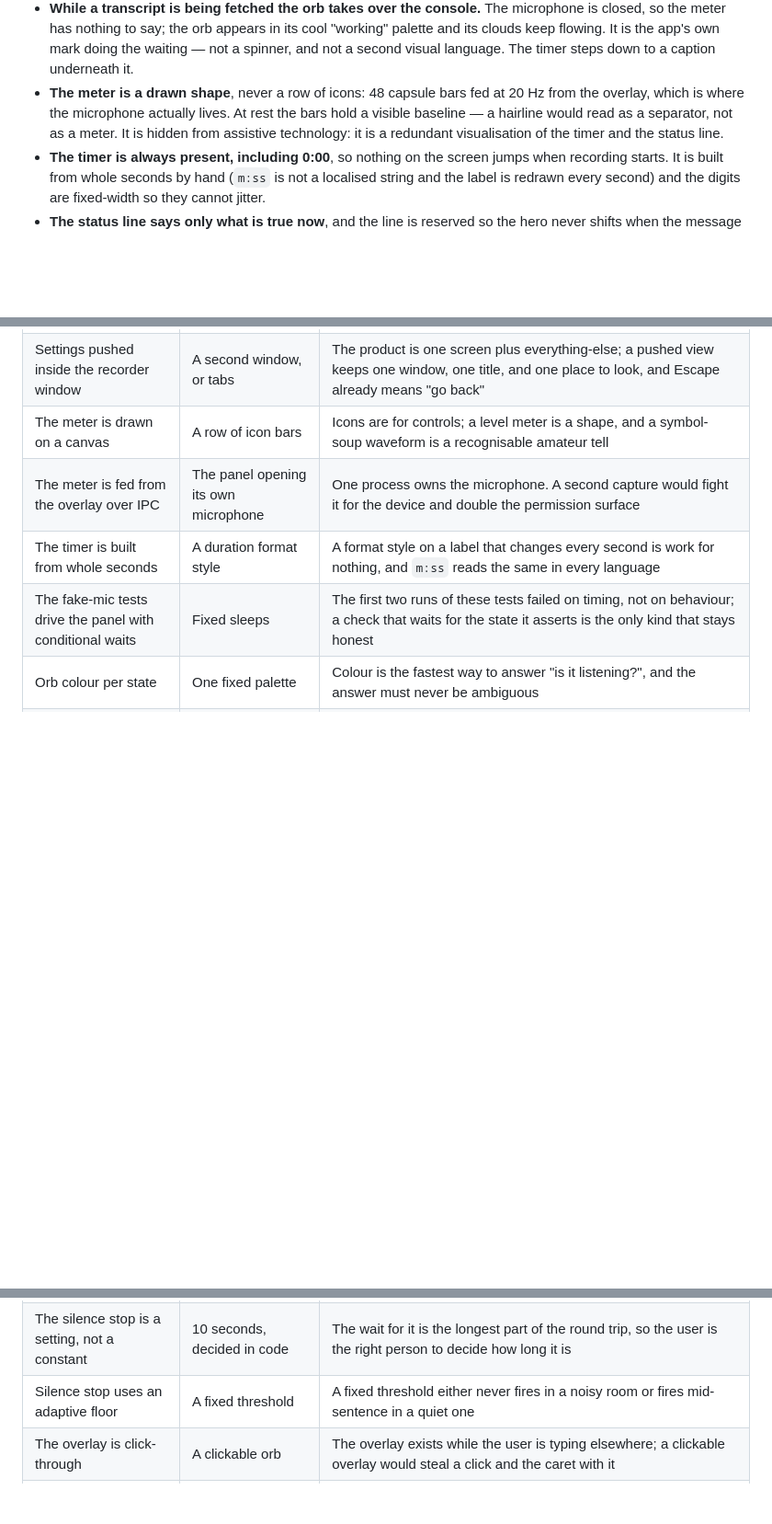
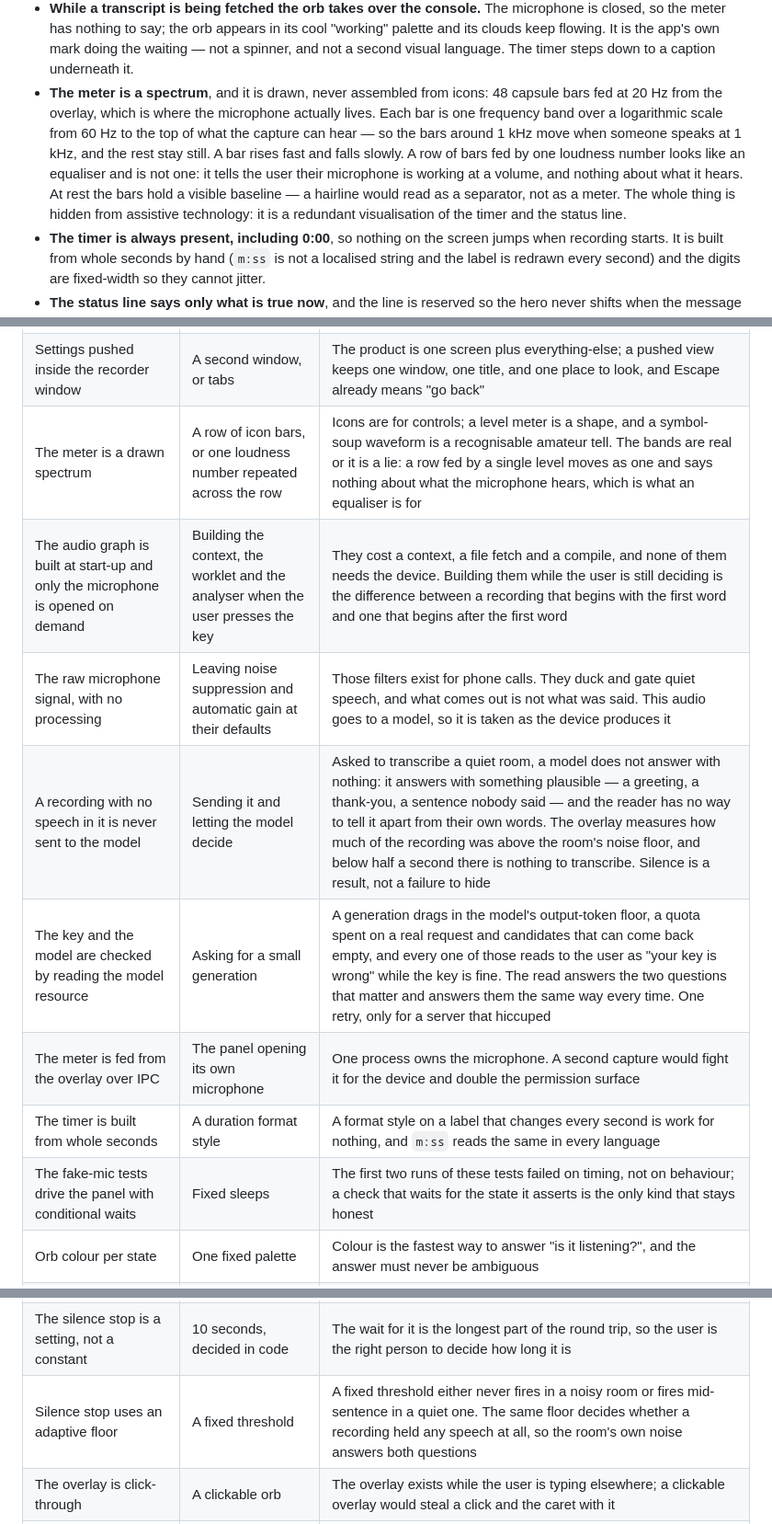
Before and after one commit to MahdiMirshafiee/Guya, a Markdown page: DESIGN.md, 3 parts joined by grey strips. Shown at 92% size. GitHub-like rendering; blank space fills up the shorter version.

Commit message:
docs(design): the meter is a spectrum, and the end of the microphone's delay
Five decision-log entries for four fixes: why a row of bars fed by one number is
a lie rather than a simplification; why the audio graph is built before it is
needed and only the device is opened on demand; why the raw signal is taken
without the filters that exist for phone calls; why a recording with no speech is
never sent; and why the key is checked by reading rather than generating.

The meter's component spec says the same thing where the interface is described,
since "48 capsule bars" was true of the old one too.

```diff
--- a/DESIGN.md
+++ b/DESIGN.md
@@ -206,7 +206,7 @@ Rules:
 
 - **The hero is centred in the space that is left over**, not in the window: with no transcript the console is centred; with a transcript it sits at the top and the transcript takes the remaining space and scrolls. Nothing is positioned with offsets.
 - **While a transcript is being fetched the orb takes over the console.** The microphone is closed, so the meter has nothing to say; the orb appears in its cool "working" palette and its clouds keep flowing. It is the app's own mark doing the waiting — not a spinner, and not a second visual language. The timer steps down to a caption underneath it.
-- **The meter is a drawn shape**, never a row of icons: 48 capsule bars fed at 20 Hz from the overlay, which is where the microphone actually lives. At rest the bars hold a visible baseline — a hairline would read as a separator, not as a meter. It is hidden from assistive technology: it is a redundant visualisation of the timer and the status line.
+- **The meter is a spectrum**, and it is drawn, never assembled from icons: 48 capsule bars fed at 20 Hz from the overlay, which is where the microphone actually lives. Each bar is one frequency band over a logarithmic scale from 60 Hz to the top of what the capture can hear — so the bars around 1 kHz move when someone speaks at 1 kHz, and the rest stay still. A bar rises fast and falls slowly. A row of bars fed by one loudness number looks like an equaliser and is not one: it tells the user their microphone is working at a volume, and nothing about what it hears. At rest the bars hold a visible baseline — a hairline would read as a separator, not as a meter. The whole thing is hidden from assistive technology: it is a redundant visualisation of the timer and the status line.
 - **The timer is always present, including 0:00**, so nothing on the screen jumps when recording starts. It is built from whole seconds by hand (`m:ss` is not a localised string and the label is redrawn every second) and the digits are fixed-width so they cannot jitter.
 - **The status line says only what is true now**, and the line is reserved so the hero never shifts when the message changes. It is empty at rest and empty when a transcript is on screen — the text is the message.
 - **One prominent control.** The record button is the only glass element on the screen and the only thing that is ever red. While working it is not interactive, so a second tap cannot start a second upload.
@@ -347,7 +347,11 @@ Error strings are part of the design. Every failure maps to one of a small, fixe
 | Messages cross the process boundary as keys, never as sentences | Localizing in the main process and sending the text | A renderer that is switched to the other language after the message was created cannot re-say a sentence it was handed; the key lets it translate at the moment it draws |
 | The window title is the app's name | A task title ("Dictate"), which is what this document first specified | A window title is where the user reads what the window is for, and this window has exactly one job — so the task title ("Dictate") only ever restated the screen below it, and it disagreed with the name the user sees in the Dock and the menus. The reversal is recorded here rather than quietly dropped: the earlier rule was about not wasting the titlebar, and the app's own name is not a waste |
 | Settings pushed inside the recorder window | A second window, or tabs | The product is one screen plus everything-else; a pushed view keeps one window, one title, and one place to look, and Escape already means "go back" |
-| The meter is drawn on a canvas | A row of icon bars | Icons are for controls; a level meter is a shape, and a symbol-soup waveform is a recognisable amateur tell |
+| The meter is a drawn spectrum | A row of icon bars, or one loudness number repeated across the row | Icons are for controls; a level meter is a shape, and a symbol-soup waveform is a recognisable amateur tell. The bands are real or it is a lie: a row fed by a single level moves as one and says nothing about what the microphone hears, which is what an equaliser is for |
+| The audio graph is built at start-up and only the microphone is opened on demand | Building the context, the worklet and the analyser when the user presses the key | They cost a context, a file fetch and a compile, and none of them needs the device. Building them while the user is still deciding is the difference between a recording that begins with the first word and one that begins after the first word |
+| The raw microphone signal, with no processing | Leaving noise suppression and automatic gain at their defaults | Those filters exist for phone calls. They duck and gate quiet speech, and what comes out is not what was said. This audio goes to a model, so it is taken as the device produces it |
+| A recording with no speech in it is never sent to the model | Sending it and letting the model decide | Asked to transcribe a quiet room, a model does not answer with nothing: it answers with something plausible — a greeting, a thank-you, a sentence nobody said — and the reader has no way to tell it apart from their own words. The overlay measures how much of the recording was above the room's noise floor, and below half a second there is nothing to transcribe. Silence is a result, not a failure to hide |
+| The key and the model are checked by reading the model resource | Asking for a small generation | A generation drags in the model's output-token floor, a quota spent on a real request and candidates that can come back empty, and every one of those reads to the user as "your key is wrong" while the key is fine. The read answers the two questions that matter and answers them the same way every time. One retry, only for a server that hiccuped |
 | The meter is fed from the overlay over IPC | The panel opening its own microphone | One process owns the microphone. A second capture would fight it for the device and double the permission surface |
 | The timer is built from whole seconds | A duration format style | A format style on a label that changes every second is work for nothing, and `m:ss` reads the same in every language |
 | The fake-mic tests drive the panel with conditional waits | Fixed sleeps | The first two runs of these tests failed on timing, not on behaviour; a check that waits for the state it asserts is the only kind that stays honest |
@@ -381,7 +385,7 @@ Error strings are part of the design. Every failure maps to one of a small, fixe
 | The macOS icon path is set explicitly in `build.mac.icon` | Letting electron-builder find it | Left to itself it built the `.icns` from `build/icons/1024x1024.png` — the Linux folder — so macOS received pre-shaped art and rescaled it. The bundler's default search is not the file you think it is; naming it is one line and removes the guess |
 | The floating orb is suppressed while the recorder window is in front | Always showing it | The window already shows the meter, the timer and the orb; the same thing twice on one screen is noise |
 | The silence stop is a setting, not a constant | 10 seconds, decided in code | The wait for it is the longest part of the round trip, so the user is the right person to decide how long it is |
-| Silence stop uses an adaptive floor | A fixed threshold | A fixed threshold either never fires in a noisy room or fires mid-sentence in a quiet one |
+| Silence stop uses an adaptive floor | A fixed threshold | A fixed threshold either never fires in a noisy room or fires mid-sentence in a quiet one. The same floor decides whether a recording held any speech at all, so the room's own noise answers both questions |
 | The overlay is click-through | A clickable orb | The overlay exists while the user is typing elsewhere; a clickable overlay would steal a click and the caret with it |
 | No tray icon | A menu-bar status item | It competed with the panel for the same job and its icon was the least legible thing the app drew |
 | Vanilla renderers, no framework | React + a component library | The whole UI is one panel and one canvas; a framework would add a build step and a dependency tree to save a few lines |
```
